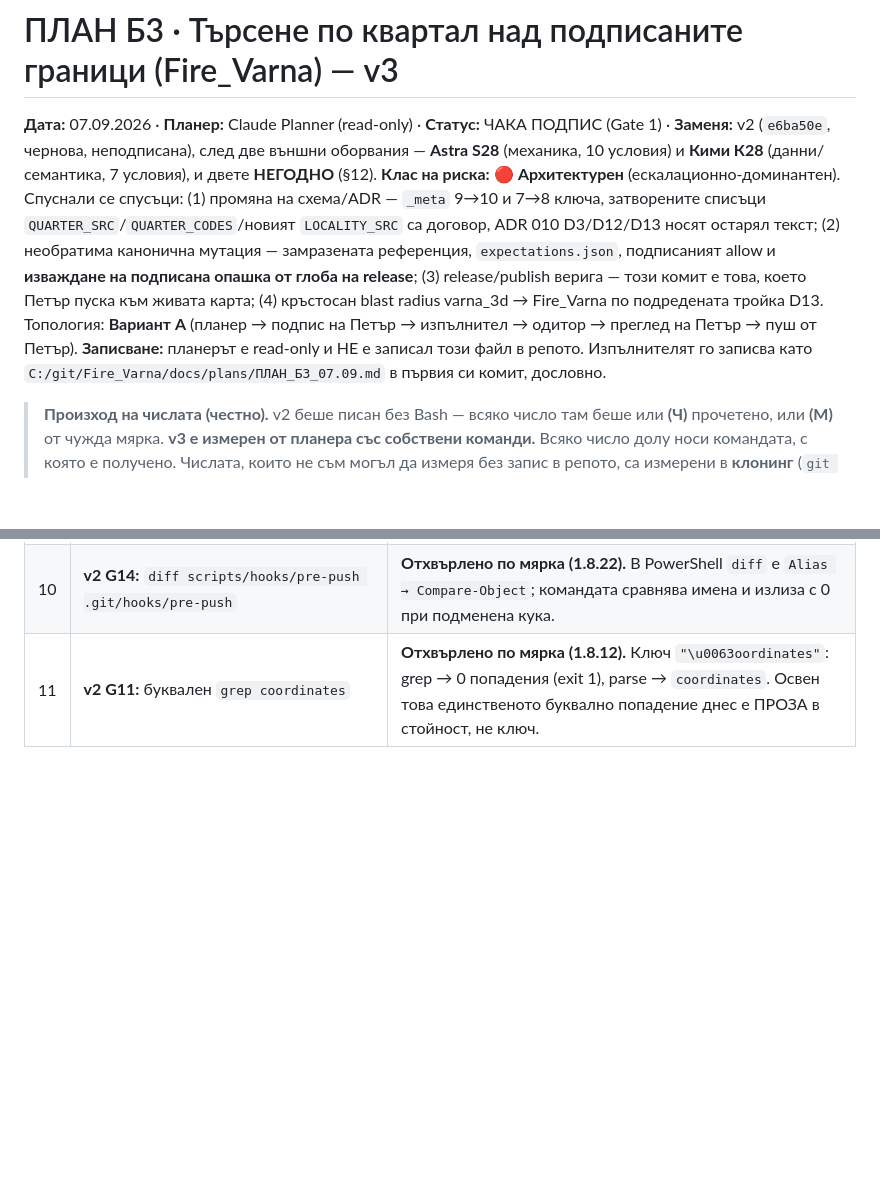
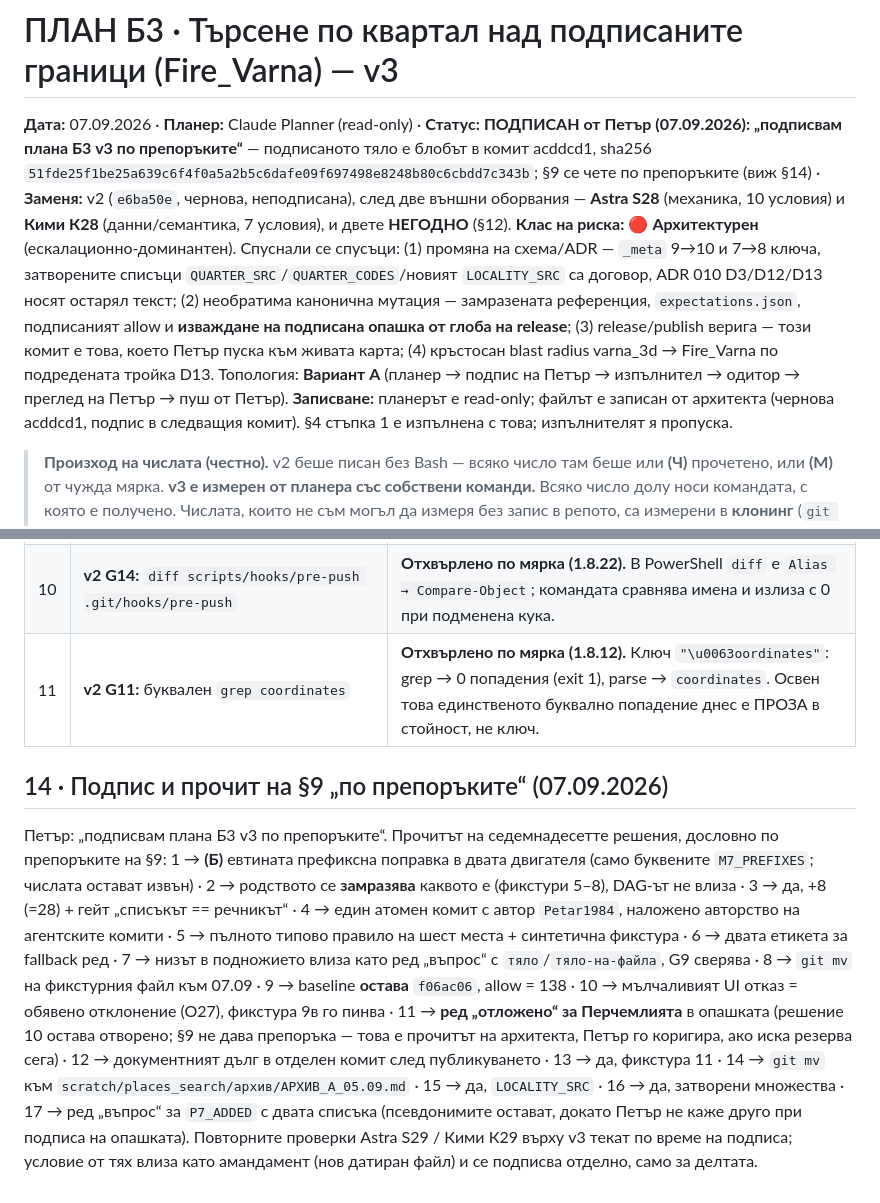
Before and after one commit to Petar1984/Fire_Varna, a Markdown page: docs/plans/ПЛАН_Б3_07.09.md, 2 parts joined by grey strips. Rendered like a GitHub page; blank space fills up the shorter version.

Commit message:
docs(plan): Б3 plan v3 SIGNED by Petar (07.09, по препоръките); §14 records the reading of the 17 decisions; state §8 updated

```diff
--- a/docs/plans/ПЛАН_Б3_07.09.md
+++ b/docs/plans/ПЛАН_Б3_07.09.md
@@ -1,8 +1,8 @@
 # ПЛАН Б3 · Търсене по квартал над подписаните граници (Fire_Varna) — v3
 
-**Дата:** 07.09.2026 · **Планер:** Claude Planner (read-only) · **Статус:** ЧАКА ПОДПИС (Gate 1) · **Заменя:** v2 (`e6ba50e`, чернова, неподписана), след две външни оборвания — **Astra S28** (механика, 10 условия) и **Кими К28** (данни/семантика, 7 условия), и двете **НЕГОДНО** (§12).
+**Дата:** 07.09.2026 · **Планер:** Claude Planner (read-only) · **Статус:** **ПОДПИСАН от Петър (07.09.2026): „подписвам плана Б3 v3 по препоръките“** — подписаното тяло е блобът в комит acddcd1, sha256 `51fde25f1be25a639c6f4f0a5a2b5c6dafe09f697498e8248b80c6cbdd7c343b`; §9 се чете по препоръките (виж §14) · **Заменя:** v2 (`e6ba50e`, чернова, неподписана), след две външни оборвания — **Astra S28** (механика, 10 условия) и **Кими К28** (данни/семантика, 7 условия), и двете **НЕГОДНО** (§12).
 **Клас на риска:** 🔴 **Архитектурен** (ескалационно-доминантен). Спуснали се спусъци: (1) промяна на схема/ADR — `_meta` 9→10 и 7→8 ключа, затворените списъци `QUARTER_SRC`/`QUARTER_CODES`/новият `LOCALITY_SRC` са договор, ADR 010 D3/D12/D13 носят остарял текст; (2) необратима канонична мутация — замразената референция, `expectations.json`, подписаният allow и **изваждане на подписана опашка от глоба на release**; (3) release/publish верига — този комит е това, което Петър пуска към живата карта; (4) кръстосан blast radius varna_3d → Fire_Varna по подредената тройка D13. Топология: **Вариант А** (планер → подпис на Петър → изпълнител → одитор → преглед на Петър → пуш от Петър).
-**Записване:** планерът е read-only и НЕ е записал този файл в репото. Изпълнителят го записва като `C:/git/Fire_Varna/docs/plans/ПЛАН_Б3_07.09.md` в първия си комит, дословно.
+**Записване:** планерът е read-only; файлът е записан от архитекта (чернова acddcd1, подпис в следващия комит). §4 стъпка 1 е изпълнена с това; изпълнителят я пропуска.
 
 > **Произход на числата (честно).** v2 беше писан без Bash — всяко число там беше или **(Ч)** прочетено, или **(М)** от чужда мярка. **v3 е измерен от планера със собствени команди.** Всяко число долу носи командата, с която е получено. Числата, които не съм могъл да измеря без запис в репото, са измерени в **клонинг** (`git clone --shared C:/git/Fire_Varna <scratchpad>/shadow`) — това чете източника и не пише в него; такива числа са маркирани **(К)** и изпълнителят ги преизмерва на място.
 >
@@ -888,3 +888,8 @@ python -m http.server 8000
 | 9 | **v2 G17:** „`Object.keys(d._meta).length !== META_KEYS_*`“ | **Отхвърлено по мярка.** Изпълнено: преименуване на `generated` на `unexpected` пази 10 ключа и връща **true**. Броят не е множество. |
 | 10 | **v2 G14:** `diff scripts/hooks/pre-push .git/hooks/pre-push` | **Отхвърлено по мярка (1.8.22).** В PowerShell `diff` е `Alias → Compare-Object`; командата сравнява имена и излиза с 0 при подменена кука. |
 | 11 | **v2 G11:** буквален `grep coordinates` | **Отхвърлено по мярка (1.8.12).** Ключ `"\u0063oordinates"`: grep → 0 попадения (exit 1), parse → `coordinates`. Освен това единственото буквално попадение днес е ПРОЗА в стойност, не ключ. |
+
+## 14 · Подпис и прочит на §9 „по препоръките“ (07.09.2026)
+Петър: „подписвам плана Б3 v3 по препоръките“. Прочитът на седемнадесетте решения, дословно по препоръките на §9:
+1 → **(Б)** евтината префиксна поправка в двата двигателя (само буквените `M7_PREFIXES`; числата остават извън) · 2 → родството се **замразява** каквото е (фикстури 5–8), DAG-ът не влиза · 3 → да, +8 (=28) + гейт „списъкът == речникът“ · 4 → един атомен комит с автор `Petar1984`, наложено авторство на агентските комити · 5 → пълното типово правило на шест места + синтетична фикстура · 6 → двата етикета за fallback ред · 7 → низът в подножието влиза като ред „въпрос“ с `тяло`/`тяло-на-файла`, G9 сверява · 8 → `git mv` на фикстурния файл към 07.09 · 9 → baseline **остава** `f06ac06`, allow = 138 · 10 → мълчаливият UI отказ = обявено отклонение (О27), фикстура 9в го пинва · 11 → **ред „отложено“ за Перчемлията** в опашката (решение 10 остава отворено; §9 не дава препоръка — това е прочитът на архитекта, Петър го коригира, ако иска резерва сега) · 12 → документният дълг в отделен комит след публикуването · 13 → да, фикстура 11 · 14 → `git mv` към `scratch/places_search/архив/АРХИВ_A_05.09.md` · 15 → да, `LOCALITY_SRC` · 16 → да, затворени множества · 17 → ред „въпрос“ за `P7_ADDED` с двата списъка (псевдонимите остават, докато Петър не каже друго при подписа на опашката).
+Повторните проверки Astra S29 / Кими К29 върху v3 текат по време на подписа; условие от тях влиза като амандамент (нов датиран файл) и се подписва отделно, само за делтата.
```
Also changed, not shown: docs/sessions/СЪСТОЯНИЕ_Границите_06.09.md (+1 -0 lines).
